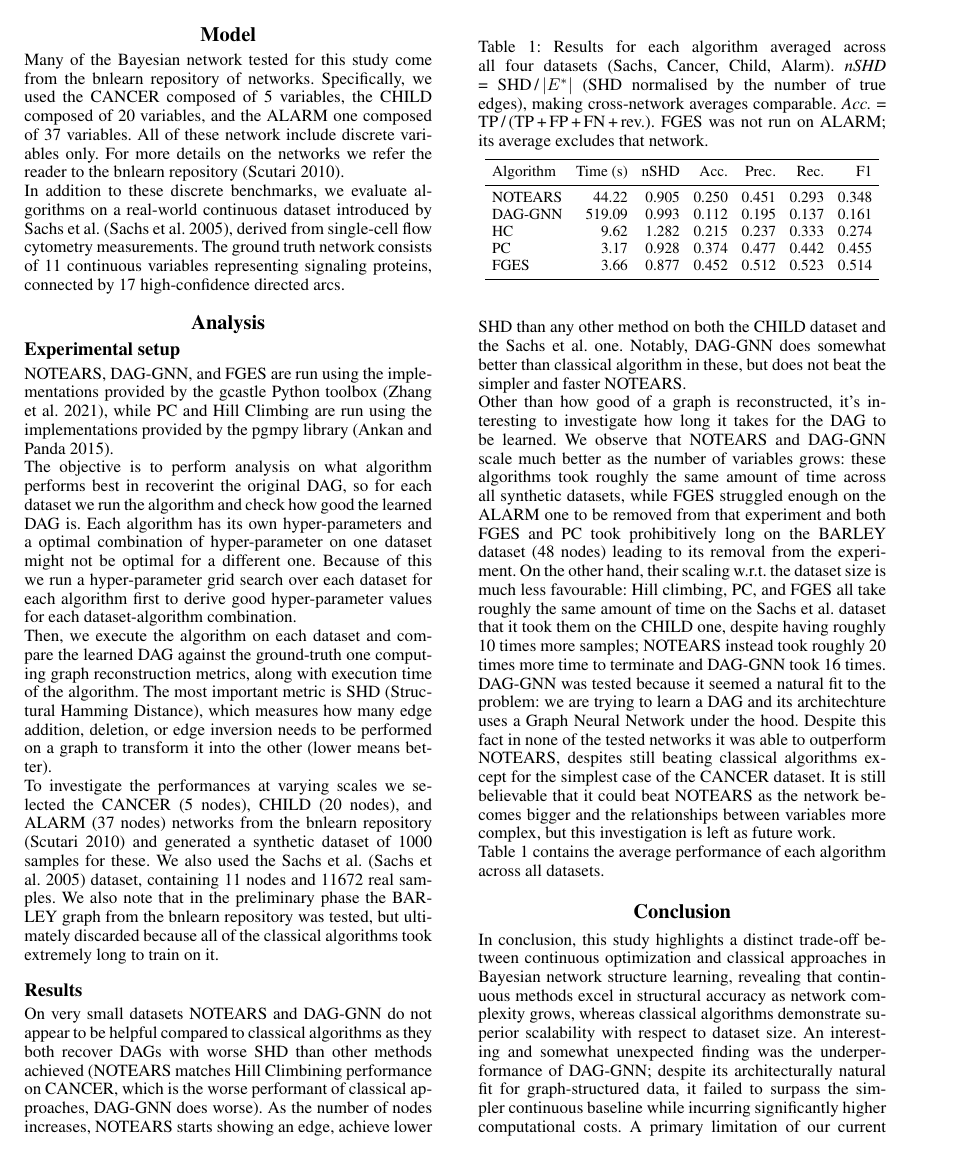
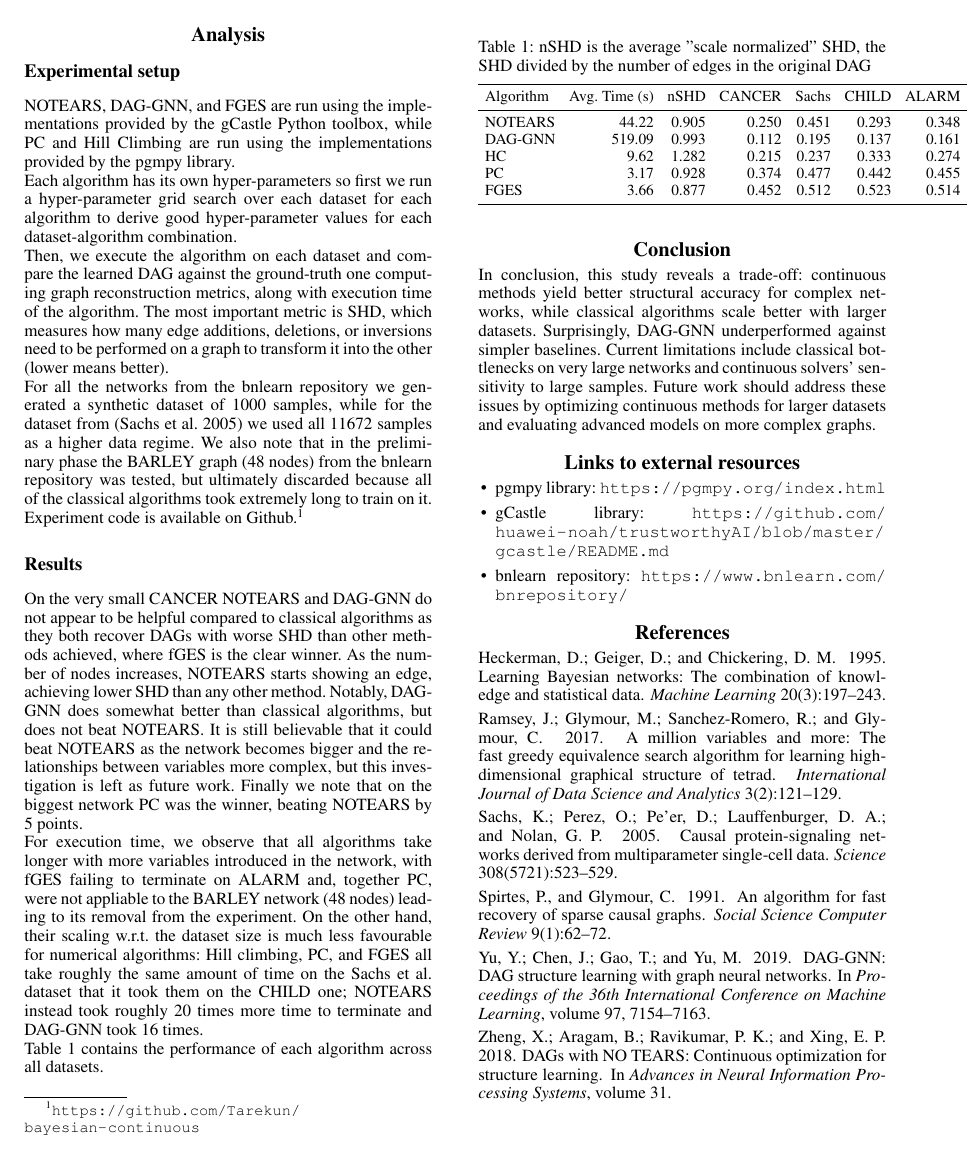
Before and after one commit to Tarekun/bayesian-continuous, a LaTeX paper (report/main.tex): page 2 of 3 before the commit and page 2 of 2 after it. Compiled offline with pdfLaTeX.

Commit message:
reduced the report contents

```diff
--- a/report/main.tex
+++ b/report/main.tex
@@ -96,71 +108,63 @@ dataset used, something that classical methods do not suffer particularly.
 Many of the Bayesian network tested for this study come from the bnlearn repository of networks.
 Specifically, we used the CANCER composed of 5 variables, the CHILD composed of 20 variables,
 and the ALARM one composed of 37 variables. All of these network include discrete variables
-only. For more details on the networks we refer the reader to the bnlearn repository \cite{scutari2010bnlearn}.\\
+only. For more details on the networks we refer the reader to the bnlearn repository.\\
 In addition to these discrete benchmarks, we evaluate algorithms on a real-world continuous
 dataset introduced by Sachs et al. \cite{sachs2005causal}, derived from single-cell flow
 cytometry measurements. The ground truth network consists of 11 continuous variables
-representing signaling proteins, connected by 17 high-confidence directed arcs.
+representing signaling proteins.
 
 
 \section{Analysis}
 
 \subsection{Experimental setup}
-NOTEARS, DAG-GNN, and FGES are run using the implementations provided by the gcastle
-Python toolbox \cite{zhang2021gcastle}, while PC and Hill Climbing are run using the
-implementations provided by the pgmpy library \cite{ankan2015pgmpy}.\\
-The objective is to perform analysis on what algorithm performs best in recoverint the original DAG, so
-for each dataset we run the algorithm and check how good the learned DAG is. Each algorithm has its own
-hyper-parameters and a optimal combination of hyper-parameter on one dataset might not be optimal for a
-different one. Because of this we run a hyper-parameter grid search over each dataset for each algorithm
-first to derive good hyper-parameter values for each dataset-algorithm combination.\\
+NOTEARS, DAG-GNN, and FGES are run using the implementations provided by the gCastle
+Python toolbox, while PC and Hill Climbing are run using the
+implementations provided by the pgmpy library.\\
+Each algorithm has its own
+hyper-parameters so first we run a hyper-parameter grid search over each dataset for each algorithm
+to derive good hyper-parameter values for each dataset-algorithm combination.\\
 Then, we execute the algorithm on each dataset and compare the learned DAG against the ground-truth one
 computing graph reconstruction metrics, along with execution time of the algorithm. The most important
-metric is SHD (Structural Hamming Distance), which measures how many edge addition, deletion, or
-edge inversion needs to be performed on a graph to transform it into the other (lower means better).\\
-To investigate the performances at varying scales we selected the CANCER (5 nodes), CHILD (20 nodes),
-and ALARM (37 nodes) networks from the bnlearn repository \cite{scutari2010bnlearn} and generated a
-synthetic dataset of 1000 samples for these. We also used the Sachs et al. \cite{sachs2005causal}
-dataset, containing 11 nodes and 11672 real samples. We also note that in the preliminary phase the
-BARLEY graph from the bnlearn repository
+metric is SHD, which measures how many edge additions, deletions, or
+inversions need to be performed on a graph to transform it into the other (lower means better).\\
+For all the networks from the bnlearn repository we generated a
+synthetic dataset of 1000 samples, while for the dataset from \cite{sachs2005causal} we used
+all 11672 samples as a higher data regime. We also note that in the preliminary phase the
+BARLEY graph (48 nodes) from the bnlearn repository
 was tested, but ultimately discarded because all of the classical algorithms took extremely long to
-train on it.
+train on it.\\
+Experiment code is available on Github.\footnote{\url{https://github.com/Tarekun/bayesian-continuous}}
 
 \subsection{Results}
-On very small datasets NOTEARS and DAG-GNN do not appear to be helpful compared to classical
-algorithms as they both recover DAGs with worse SHD than other methods achieved (NOTEARS matches
-Hill Climbining performance on CANCER, which is the worse performant of classical approaches,
-DAG-GNN does worse).
-As the number of nodes increases, NOTEARS starts showing an edge, achieve lower SHD than any other
-method on both the CHILD dataset and the Sachs et al. one. Notably, DAG-GNN does somewhat better than
-classical algorithm in these, but does not beat the simpler and faster NOTEARS.\\
-Other than how good of a graph is reconstructed, it's interesting to investigate how long it takes for
-the DAG to be learned. We observe that NOTEARS and DAG-GNN scale much better as the number of
-variables grows: these algorithms took roughly the same amount of time across all synthetic datasets,
-while FGES struggled enough on the ALARM one to be removed from that experiment and both FGES and PC
-took prohibitively long on the BARLEY dataset (48 nodes) leading to its removal from the experiment.
-On the other hand, their scaling w.r.t. the dataset size is much less favourable: Hill climbing, PC,
-and FGES all take roughly the same amount of time on the Sachs et al. dataset that it took them on
-the CHILD one, despite having roughly 10 times more samples; NOTEARS instead took roughly 20 times
-more time to terminate and DAG-GNN took 16 times.
-DAG-GNN was tested because it seemed a natural fit to the problem: we are trying to learn a DAG
-and its architechture uses a Graph Neural Network under the hood. Despite this fact in none of the
-tested networks it was able to outperform NOTEARS, despites still beating classical algorithms
-except for the simplest case of the CANCER dataset. It is still believable that it could beat
+On the very small CANCER NOTEARS and DAG-GNN do not appear to be helpful compared to classical
+algorithms as they both recover DAGs with worse SHD than other methods achieved, where fGES is
+the clear winner.
+As the number of nodes increases, NOTEARS starts showing an edge, achieving lower SHD than any other
+method. Notably, DAG-GNN does somewhat better than
+classical algorithms, but does not beat NOTEARS. It is still believable that it could beat
 NOTEARS as the network becomes bigger and the relationships between variables more complex, but this
-investigation is left as future work.\\
-Table 1 contains the average performance of each algorithm across all datasets.
+investigation is left as future work. Finally we note that on the biggest network PC was the winner,
+beating NOTEARS by 5 points.\\
+For execution time, we observe that all algorithms take longer with more variables introduced
+in the network, with fGES failing to terminate on ALARM and, together PC, were not appliable to the
+BARLEY network (48 nodes) leading to its removal from the experiment.
+On the other hand, their scaling w.r.t. the dataset size is much less favourable for numerical algorithms:
+Hill climbing, PC, and FGES all take roughly the same amount of time on
+the Sachs et al. dataset that it took them on
+the CHILD one; NOTEARS instead took roughly 20 times more time to terminate and DAG-GNN took 16 times.\\
+Table 1 contains the performance of each algorithm across all datasets.
 
 \begin{table}[t]
 \centering
 \footnotesize
 \setlength{\tabcolsep}{4pt}
-\caption{Results for each algorithm averaged across all four datasets (Sachs, Cancer, Child, Alarm). \emph{nSHD} = SHD\,/\,$|E^*|$ (SHD normalised by the number of true edges), making cross-network averages comparable. \emph{Acc.} = TP\,/\,(TP\,+\,FP\,+\,FN\,+\,rev.). FGES was not run on ALARM; its average excludes that network.}
+\caption{nSHD is the average "scale normalized" SHD, the SHD divided by the number of edges in the original DAG}
 \label{tab:results}
 \vspace{4pt}
 \begin{tabular}{lrrrrrr}
 \toprule
-Algorithm & Time (s) & nSHD & Acc. & Prec. & Rec. & F1 \\
+Algorithm & Avg. Time (s) & nSHD & CANCER & Sachs & CHILD & ALARM \\
 \midrule
 NOTEARS &  44.22 & 0.905 & 0.250 & 0.451 & 0.293 & 0.348 \\
 DAG-GNN & 519.09 & 0.993 & 0.112 & 0.195 & 0.137 & 0.161 \\
@@ -173,10 +177,10 @@ FGES    &   3.66 & 0.877 & 0.452 & 0.512 & 0.523 & 0.514 \\
 
 
 \section{Conclusion}
-In conclusion, this study highlights a distinct trade-off between continuous optimization and
-classical approaches in Bayesian network structure learning, revealing that continuous methods
-excel in structural accuracy as network complexity grows, whereas classical algorithms demonstrate
-superior scalability with respect to dataset size. An interesting and somewhat unexpected finding
-was the underperformance of DAG-GNN; despite its architecturally natural fit for graph-structured
-data, it failed to surpass the simpler continuous baseline while incurring significantly higher
-computational costs. A primary limitation of our current experimental setup is the computational
+In conclusion, this study reveals a trade-off:
+continuous methods yield better structural accuracy for complex networks, while classical
+algorithms scale better with larger datasets. Surprisingly, DAG-GNN
+underperformed against simpler baselines. Current limitations
+include classical bottlenecks on very large networks and continuous solvers' sensitivity to large
+samples. Future work should address these issues by optimizing continuous methods for larger
+datasets and evaluating advanced models on more complex graphs.
@@ -188,4 +187,24 @@ to determine if their representational advantages ultimately manifest at a much
 
+% In conclusion, this study highlights a distinct trade-off between continuous optimization and
+% classical approaches in Bayesian network structure learning, revealing that continuous methods
+% excel in structural accuracy as network complexity grows, whereas classical algorithms demonstrate
+% superior scalability with respect to dataset size. An interesting and somewhat unexpected finding
+% was the underperformance of DAG-GNN; despite its architecturally natural fit for graph-structured
+% data, it failed to surpass the simpler continuous baseline while incurring significantly higher
+% computational costs. A primary limitation of our current experimental setup is the computational
+% bottleneck experienced by classical algorithms on very large networks, which restricted evaluation
+% to moderately sized graphs, alongside the observed sensitivity of continuous solvers to large
+% sample sizes. Future work should therefore focus on optimizing continuous methods for larger
+% datasets and evaluating these advanced graph-based models on substantially more complex networks
+% to determine if their representational advantages ultimately manifest at a much larger scale.
+
+
+\section{Links to external resources}
+\begin{itemize}
+    \item pgmpy library: \url{https://pgmpy.org/index.html}
+    \item gCastle library: \url{https://github.com/huawei-noah/trustworthyAI/blob/master/gcastle/README.md}
+    \item bnlearn repository: \url{https://www.bnlearn.com/bnrepository/}
+\end{itemize}
 
 \bibliographystyle{aaai}
 \bibliography{faikrmod3.bib}
```
Also changed, not shown: pyproject.toml (+1 -0 lines), report/faikrmod3.bib (+0 -28 lines), report/main.pdf, report/main.tex (83 more changed lines), 6 other files.
